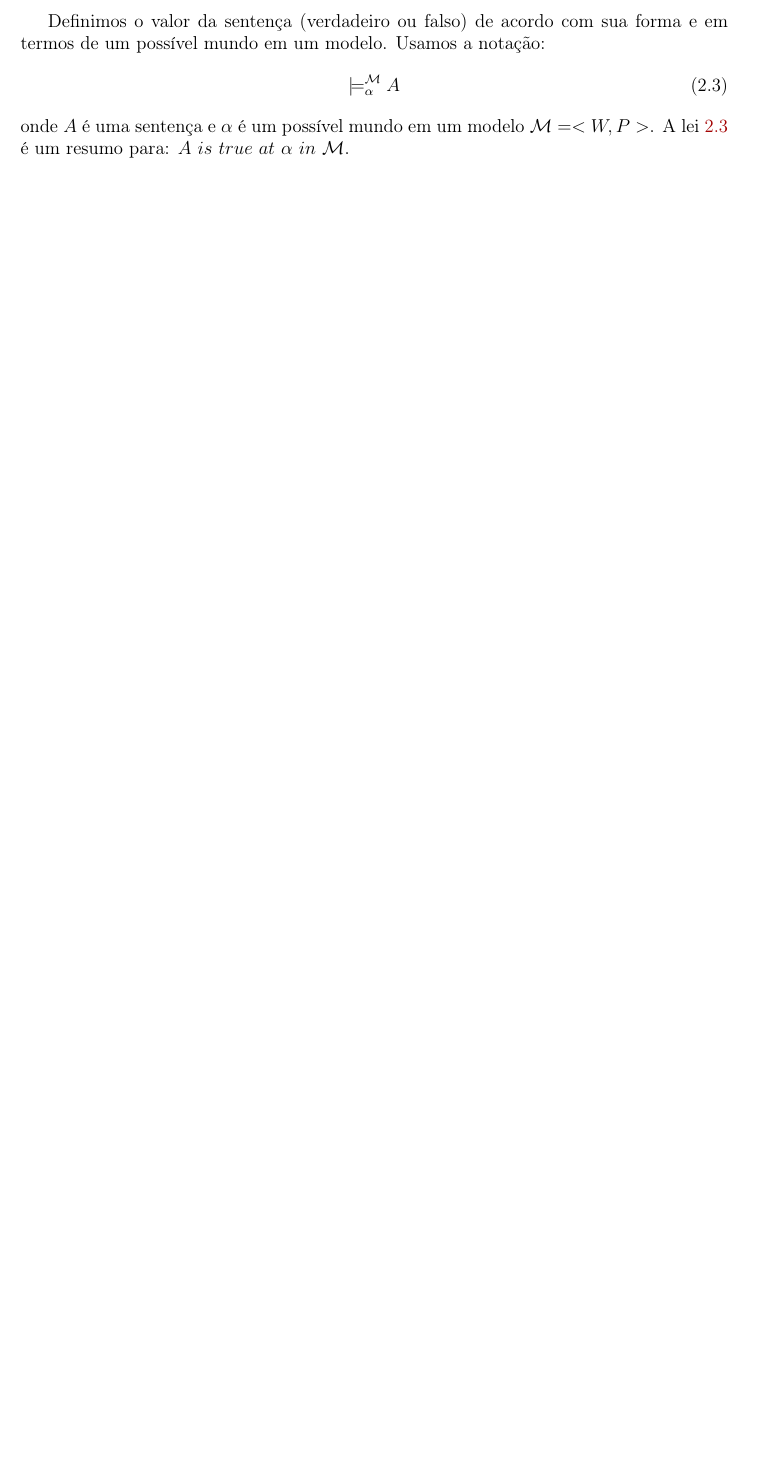
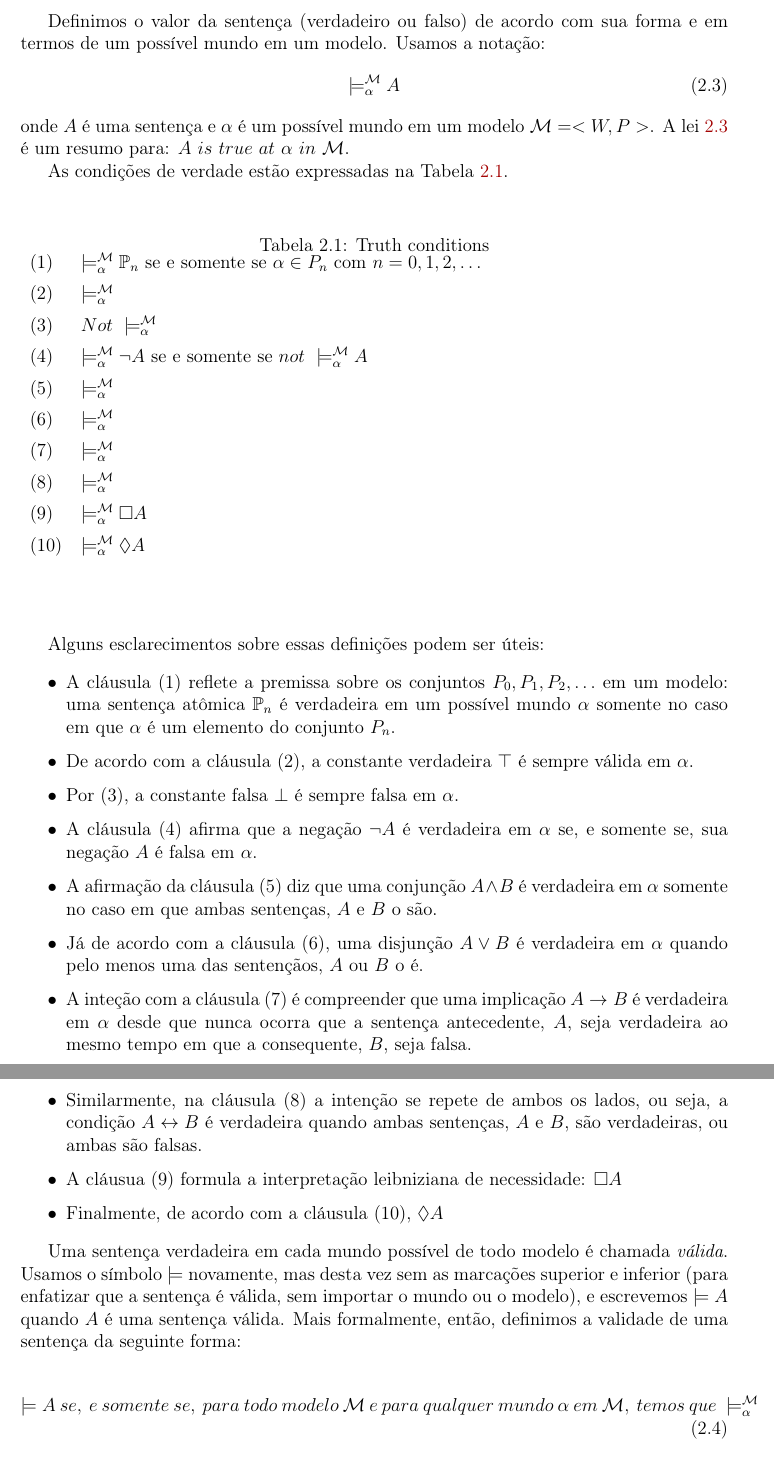
Before and after one commit to daniangelos/tg-modalsat, a LaTeX thesis (monografia.tex, which reads capitulos/capitulo2.tex): part of page 14 of 15 before the commit and two parts of pages 14 and 15 of 18 after it, the two joined at a grey line, cut so that both start at the same text, the shorter picture padded with empty space. The pictures show the PDF file monografia.pdf that the author committed with the source.

Commit message:
mais paginas

```diff
--- a/capitulos/capitulo2.tex
+++ b/capitulos/capitulo2.tex
@@ -65,3 +65,79 @@ onde $A$ é uma sentença e $\alpha$ é um possível mundo em um modelo
 $\mathcal{M}=<W,P>$.
 A lei~\ref{modal:truth} é um resumo para: $A\ is\ true\ at\ \alpha\ in\
 \mathcal{M}$.
+
+As condições de verdade estão expressadas na Tabela~\ref{table:truth}.
+
+\begin{center}
+    \begin{table}[h!]
+\label{table:truth}
+    \caption{Truth conditions}
+
+    \begin{tabular}{ll}
+
+        \vspace{2mm}
+        (1) & $\models ^{\mathcal{M}}_{\alpha} \mathbb{P}_n$ se e somente se $\alpha \in
+        P_n$ com $n=0,1,2,\ldots$\\
+        \vspace{2mm}
+        (2)  & $\models ^{\mathcal{M}}_{\alpha} $\\
+        \vspace{2mm}
+        (3)  & $Not\ \models ^{\mathcal{M}}_{\alpha} $\\
+        \vspace{2mm}
+        (4)  & $\models ^{\mathcal{M}}_{\alpha} \neg A$ se e somente se $not\
+        \models ^{\mathcal{M}}_{\alpha} A$\\
+        \vspace{2mm}
+        (5)  & $\models ^{\mathcal{M}}_{\alpha} $\\
+        \vspace{2mm}
+        (6)  & $\models ^{\mathcal{M}}_{\alpha} $\\
+        \vspace{2mm}
+        (7)  & $\models ^{\mathcal{M}}_{\alpha} $\\
+        \vspace{2mm}
+        (8)  & $\models ^{\mathcal{M}}_{\alpha} $\\
+        \vspace{2mm}
+        (9)  & $\models ^{\mathcal{M}}_{\alpha} \Box A $\\
+        \vspace{2mm}
+        (10) & $\models ^{\mathcal{M}}_{\alpha} \Diamond A $\\
+
+    \end{tabular}
+\end{table}
+\end{center}
+
+Alguns esclarecimentos sobre essas definições podem ser úteis:
+\begin{itemize}
+    \item A cláusula (1) reflete a premissa sobre os conjuntos $P_0, P_1, P_2,
+        \ldots$ em um modelo: uma sentença at\^omica $\mathbb{P}_n$ é verdadeira
+        em um possível mundo $\alpha$ somente no caso em que $\alpha$ é um
+        elemento do conjunto $P_n$.
+    \item De acordo com a cláusula (2), a constante verdadeira $\top$ é sempre
+        válida em $\alpha$.
+    \item Por (3), a constante falsa $\bot$ é sempre falsa em $\alpha$.
+    \item A cláusula (4) afirma que a negação $\neg A$ é verdadeira em $\alpha$
+        se, e somente se, sua negação $A$ é falsa em $\alpha$.
+    \item A afirmação da cláusula (5) diz que uma conjunção $A \wedge B$ é
+        verdadeira em $\alpha$ somente no caso em que ambas sentenças, $A$ e
+        $B$ o são.
+    \item Já de acordo com a cláusula (6), uma disjunção $A \vee B$ é verdadeira
+        em $\alpha$ quando pelo menos uma das sentençãos, $A$ ou $B$ o é.
+    \item A inteção com a cláusula (7) é compreender que uma implicação $A \rightarrow
+        B$ é verdadeira em $\alpha$ desde que nunca ocorra que a sentença antecedente,
+        $A$, seja verdadeira ao mesmo tempo em que a consequente, $B$, seja
+        falsa.
+    \item Similarmente, na cláusula (8) a intenção se repete de ambos os lados,
+        ou seja, a condição $A \leftrightarrow B$ é verdadeira quando ambas
+        sentenças, $A$ e $B$, são verdadeiras, ou ambas são falsas.
+    \item A cláusua (9) formula a interpretação leibniziana de necessidade:
+        $\Box A$
+    \item Finalmente, de acordo com a cláusula (10), $\Diamond A$
+\end{itemize}
+
+Uma sentença verdadeira em cada mundo possível de todo modelo é chamada
+\textit{válida}. Usamos o símbolo $\models$ novamente, mas desta vez sem as
+marcações superior e inferior (para enfatizar que a sentença é válida, sem
+importar o mundo ou o modelo), e escrevemos $\models A$ quando $A$ é uma
+sentença válida.
+Mais formalmente, então, definimos a validade de uma sentença da seguinte forma:
+
+\begin{equation}
+    \models A\ se,\ e\ somente\ se,\ para\ todo\ modelo\ \mathcal{M}\ e\ para\
+    qualquer\ mundo\ \alpha\ em\ \mathcal{M},\ temos\ que\ \models ^{\mathcal{M}}_\alpha
+\end{equation}
```
Also changed, not shown: capitulos/capitulo3.tex (added, +1 -0 lines), monografia.tex (+1 -0 lines), monografia.pdf, capitulos/capitulo2.tex (66 more changed lines).
